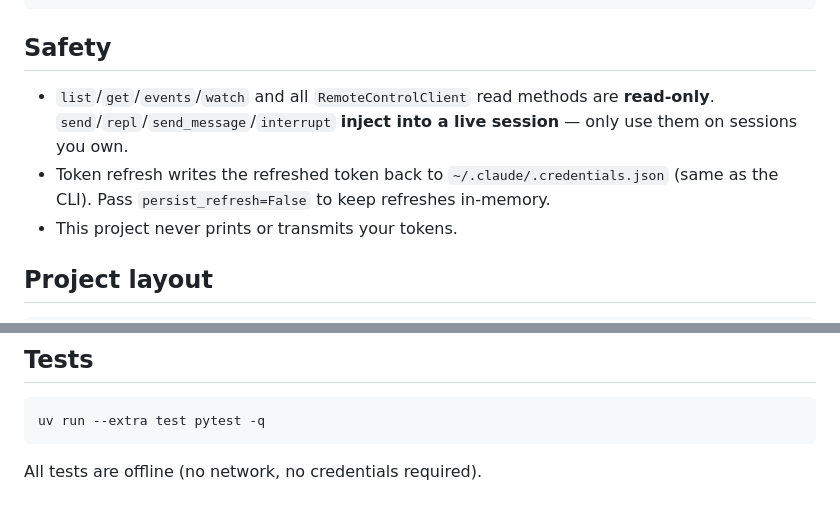
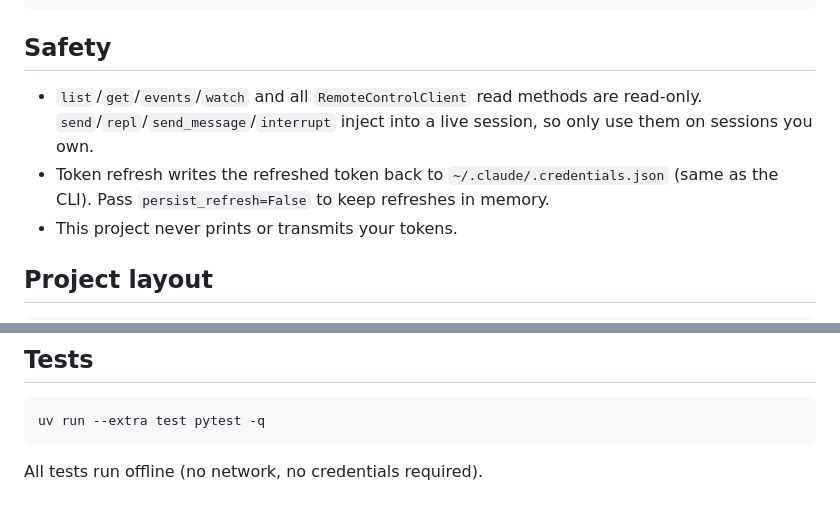
Before and after one commit to ThatCrispyToast/claude-rc-api, a Markdown page: README.md, 2 parts joined by grey strips. Rendered like a GitHub page.

````diff
--- a/README.md
+++ b/README.md
@@ -161,10 +163,11 @@ ev.is_blocking_control  # a permission prompt waiting on you
 ## Safety
 
 - `list`/`get`/`events`/`watch` and all `RemoteControlClient` read methods are
-  **read-only**. `send`/`repl`/`send_message`/`interrupt` **inject into a live
-  session** — only use them on sessions you own.
-- Token refresh writes the refreshed token back to `~/.claude/.credentials.json`
-  (same as the CLI). Pass `persist_refresh=False` to keep refreshes in-memory.
+  read-only. `send`/`repl`/`send_message`/`interrupt` inject into a live
+  session, so only use them on sessions you own.
+- Token refresh writes the refreshed token back to
+  `~/.claude/.credentials.json` (same as the CLI). Pass `persist_refresh=False`
+  to keep refreshes in memory.
 - This project never prints or transmits your tokens.
 
 ## Project layout
@@ -189,4 +192,4 @@ tests/             # offline unit tests (pytest)
 uv run --extra test pytest -q
 ```
 
-All tests are offline (no network, no credentials required).
+All tests run offline (no network, no credentials required).
````
Also changed, not shown: other parts of README.md (+27 -25 lines).
